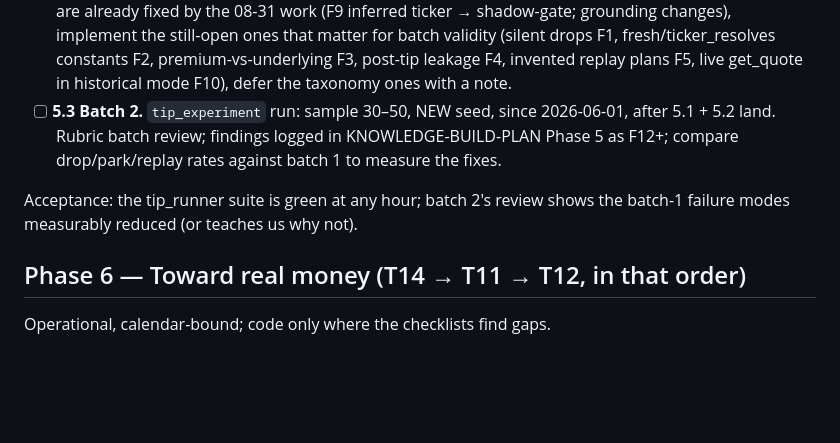
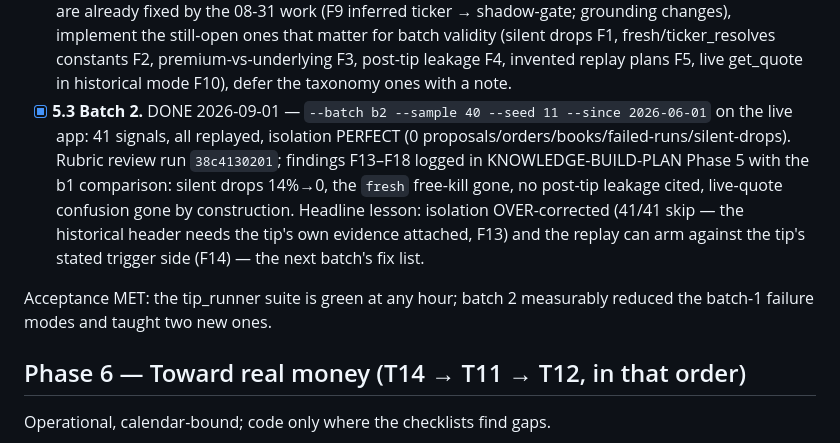
Before and after one commit to ca-vahid/zargar, a Markdown page: docs/POST-SOAK-BUILD-PLAN.md, the part around the change. Rendered like a GitHub page; blank space fills up the shorter version.

Commit message:
Phase 5.3: knowledge batch 2 run + reviewed; F13-F18 logged
41 signals (seed 11, since 06-01), isolation perfect, review run
38c4130201. vs batch 1: silent drops 14%->0, fresh free-kill gone, no
post-tip leakage, no live-quote confusion. New: isolation over-corrected
(41/41 skip -> attach the tip's own evidence, F13); replay can arm
against the stated trigger side (F14); fan-in, trim-without-open flag,
source-format notes, ok:false replay labeling (F15-F18).

Co-Authored-By: Claude Fable 5 <noreply@anthropic.com>

```diff
--- a/docs/POST-SOAK-BUILD-PLAN.md
+++ b/docs/POST-SOAK-BUILD-PLAN.md
@@ -182,13 +182,18 @@ with zero human touches.
   matter for batch validity (silent drops F1, fresh/ticker_resolves constants
   F2, premium-vs-underlying F3, post-tip leakage F4, invented replay plans F5,
   live get_quote in historical mode F10), defer the taxonomy ones with a note.
-- [ ] **5.3 Batch 2.** `tip_experiment` run: sample 30–50, NEW seed, since
-  2026-06-01, after 5.1 + 5.2 land. Rubric batch review; findings logged in
-  KNOWLEDGE-BUILD-PLAN Phase 5 as F12+; compare drop/park/replay rates against
-  batch 1 to measure the fixes.
+- [x] **5.3 Batch 2.** DONE 2026-09-01 — `--batch b2 --sample 40 --seed 11
+  --since 2026-06-01` on the live app: 41 signals, all replayed, isolation
+  PERFECT (0 proposals/orders/books/failed-runs/silent-drops). Rubric review
+  run `38c4130201`; findings F13–F18 logged in KNOWLEDGE-BUILD-PLAN Phase 5
+  with the b1 comparison: silent drops 14%→0, the `fresh` free-kill gone, no
+  post-tip leakage cited, live-quote confusion gone by construction. Headline
+  lesson: isolation OVER-corrected (41/41 skip — the historical header needs
+  the tip's own evidence attached, F13) and the replay can arm against the
+  tip's stated trigger side (F14) — the next batch's fix list.
 
-Acceptance: the tip_runner suite is green at any hour; batch 2's review shows
-the batch-1 failure modes measurably reduced (or teaches us why not).
+Acceptance MET: the tip_runner suite is green at any hour; batch 2 measurably
+reduced the batch-1 failure modes and taught two new ones.
 
 ## Phase 6 — Toward real money (T14 → T11 → T12, in that order)
 
```
Also changed, not shown: 1 other file.
